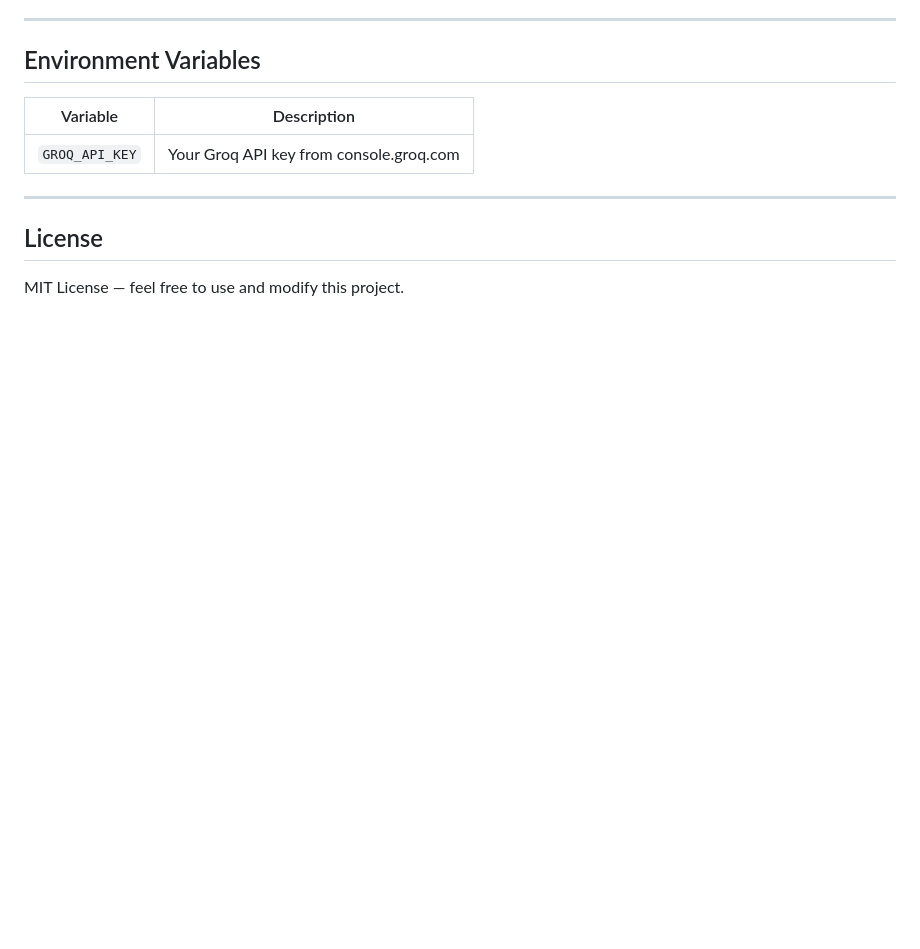
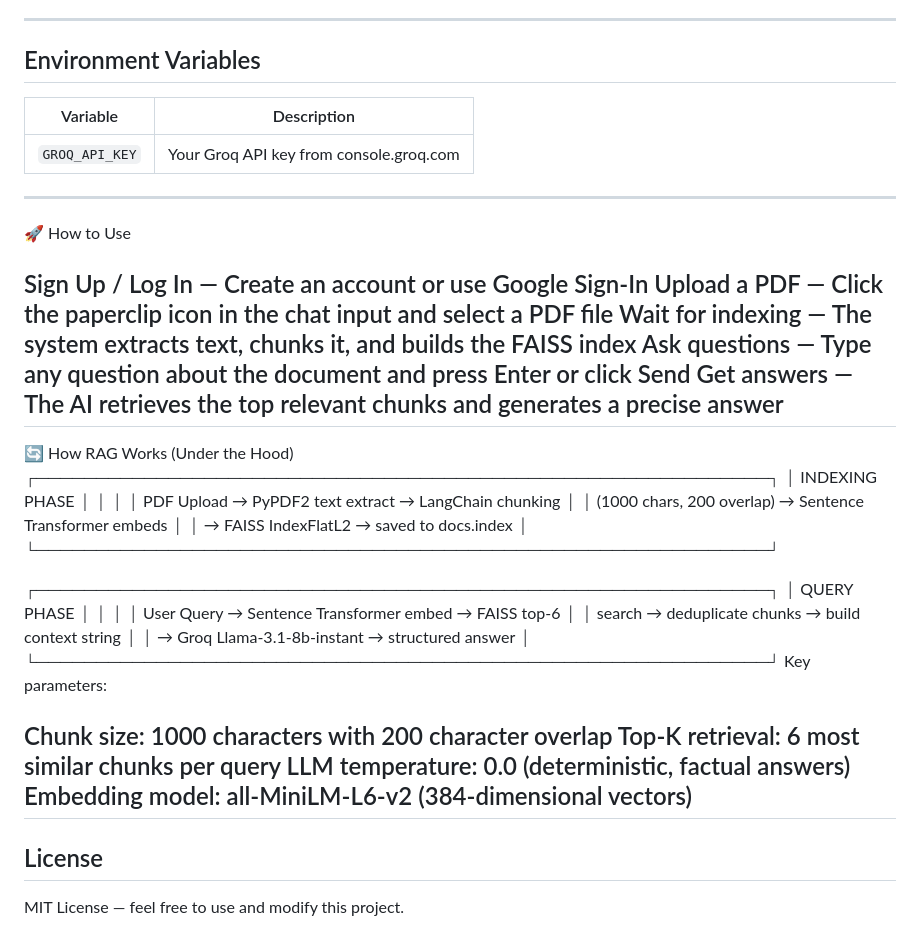
Before and after one commit to AshishSharma-123/DocuMind-AI-RAG-Project, a Markdown page: README.md, the part around the change. GitHub-like rendering; blank space fills up the shorter version.

```diff
--- a/README.md
+++ b/README.md
@@ -124,6 +124,37 @@ Open your browser at `http://localhost:5000`
 
 ---
 
+🚀 How to Use
+
+Sign Up / Log In — Create an account or use Google Sign-In
+Upload a PDF — Click the paperclip icon in the chat input and select a PDF file
+Wait for indexing — The system extracts text, chunks it, and builds the FAISS index
+Ask questions — Type any question about the document and press Enter or click Send
+Get answers — The AI retrieves the top relevant chunks and generates a precise answer
+---
+🔄 How RAG Works (Under the Hood)
+┌─────────────────────────────────────────────────────────────┐
+│                        INDEXING PHASE                        │
+│                                                              │
+│  PDF Upload → PyPDF2 text extract → LangChain chunking       │
+│  (1000 chars, 200 overlap) → Sentence Transformer embeds     │
+│  → FAISS IndexFlatL2 → saved to docs.index                  │
+└─────────────────────────────────────────────────────────────┘
+
+┌─────────────────────────────────────────────────────────────┐
+│                       QUERY PHASE                            │
+│                                                              │
+│  User Query → Sentence Transformer embed → FAISS top-6      │
+│  search → deduplicate chunks → build context string          │
+│  → Groq Llama-3.1-8b-instant → structured answer            │
+└─────────────────────────────────────────────────────────────┘
+Key parameters:
+
+Chunk size: 1000 characters with 200 character overlap
+Top-K retrieval: 6 most similar chunks per query
+LLM temperature: 0.0 (deterministic, factual answers)
+Embedding model: all-MiniLM-L6-v2 (384-dimensional vectors)
+---
 
 ## License
 
```
